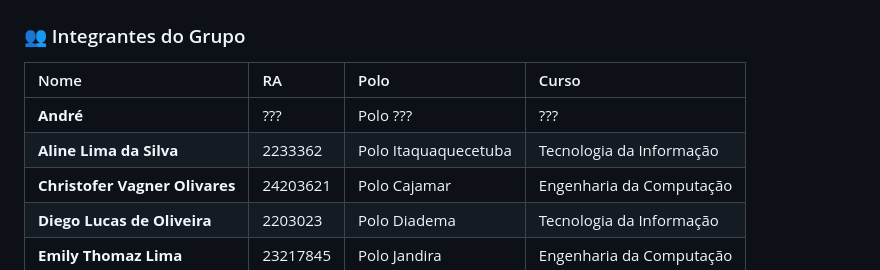
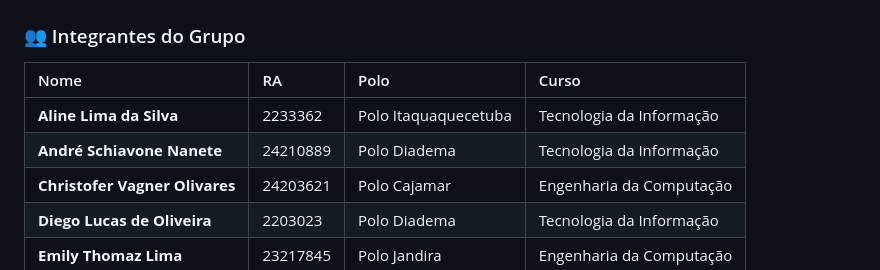
Before and after one commit to mah230617/univesp-PI2, a Markdown page: README.md, the part around the change. Drawn GitHub-style.

Commit message:
atualizacao README.md

```diff
--- a/README.md
+++ b/README.md
@@ -16,8 +16,8 @@ Este repositório contém o desenvolvimento do projeto acadêmico voltado à pad
 
 | Nome | RA | Polo | Curso |
 | :--- | :--- | :--- | :--- |
-| **André** | ??? | Polo ??? | ??? |
 | **Aline Lima da Silva** | 2233362 | Polo Itaquaquecetuba | Tecnologia da Informação |
+| **André Schiavone Nanete** | 24210889 | Polo Diadema | Tecnologia da Informação |
 | **Christofer Vagner Olivares** | 24203621 | Polo Cajamar | Engenharia da Computação |
 | **Diego Lucas de Oliveira** | 2203023 | Polo Diadema | Tecnologia da Informação |
 | **Emily Thomaz Lima** | 23217845 | Polo Jandira | Engenharia da Computação |
```
